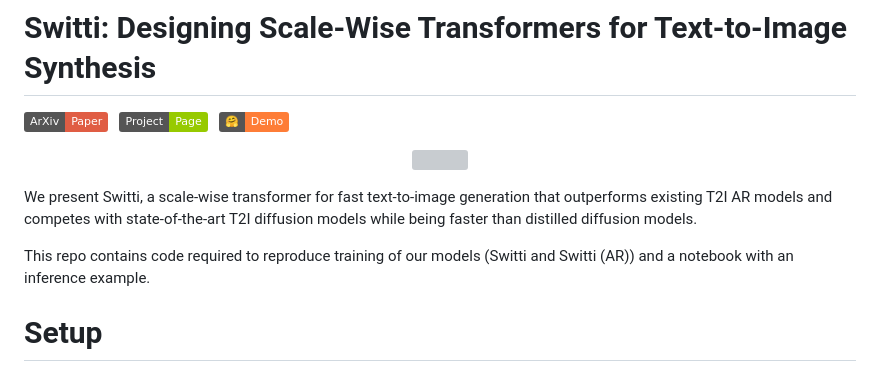
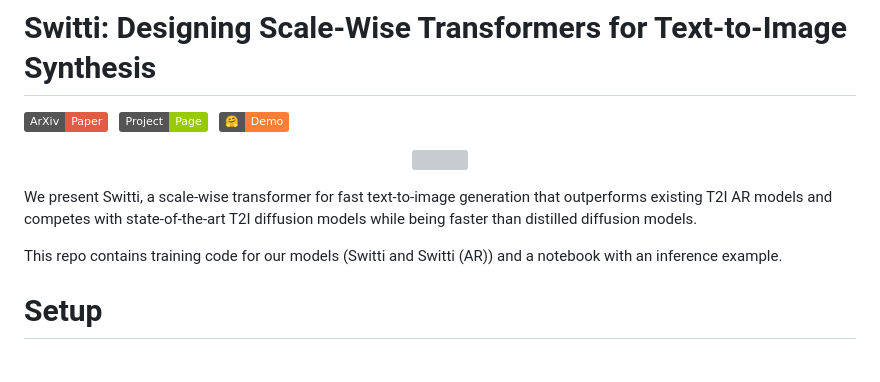
Before and after one commit to yandex-research/switti, a Markdown page: README.md, the part around the change. Drawn GitHub-style; badges without logos; grey boxes are pictures that could not be loaded.

```diff
--- a/README.md
+++ b/README.md
@@ -10,7 +10,7 @@
 <p>
 We present Switti, a scale-wise transformer for fast text-to-image generation that outperforms existing T2I AR models and competes with state-of-the-art T2I diffusion models while being faster than distilled diffusion models.
 
-This repo contains code required to reproduce training of our models (Switti and Switti (AR)) and a notebook with an inference example.
+This repo contains training code for our models (Switti and Switti (AR)) and a notebook with an inference example.
 
 # Setup
 
```
